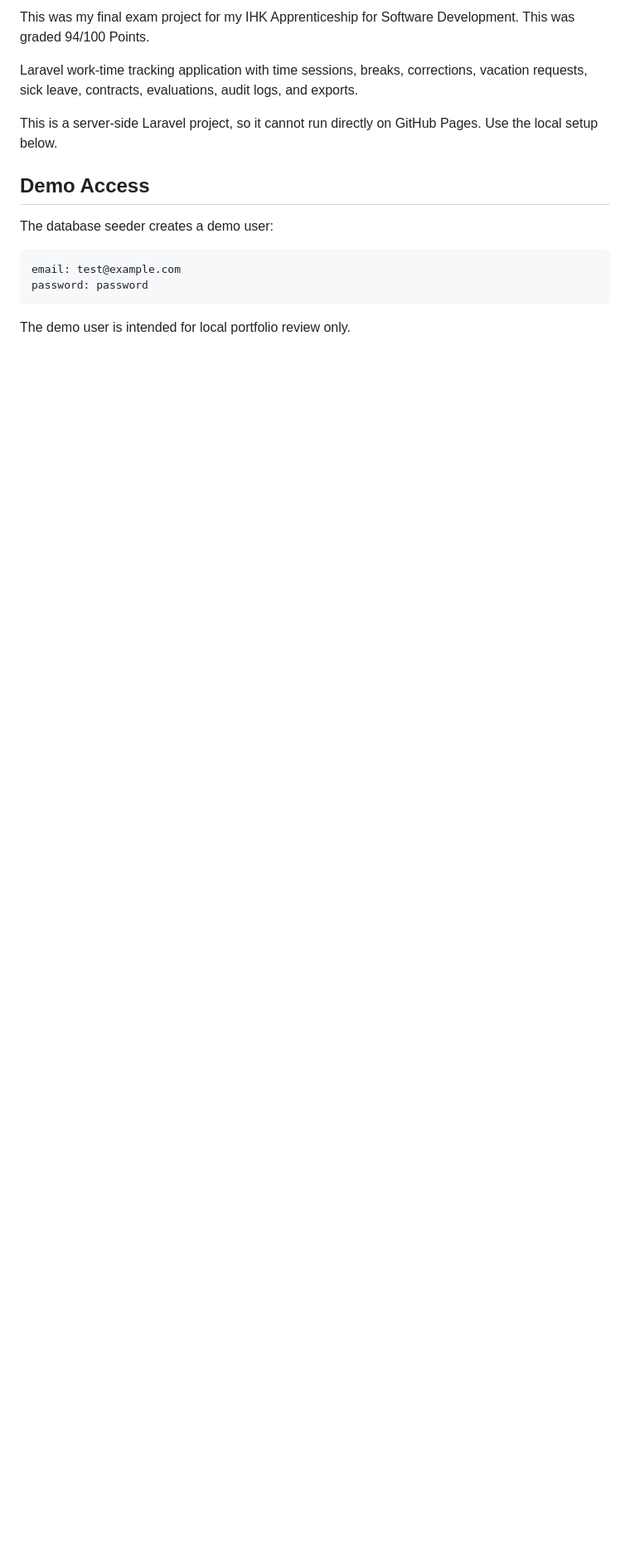
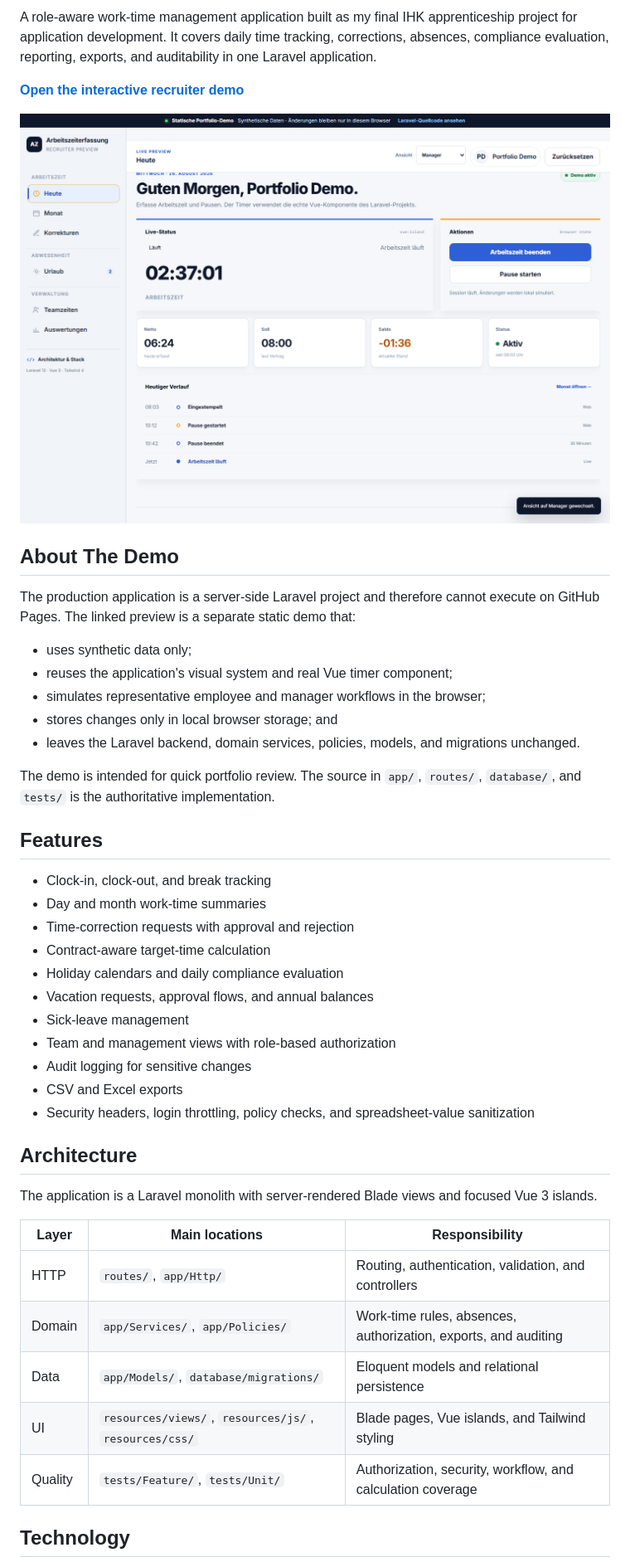
Before and after one commit to zerviate/arbeitszeiterfassung, a Markdown page: README.md, the part around one of its changes. Shown at 83% size. Rendered like a GitHub page; pictures changed too: demo/preview.png (added); blank space fills up the shorter version.

Commit message:
Add interactive recruiter demo

````diff
--- a/README.md
+++ b/README.md
@@ -4,17 +5,47 @@
 
-This was my final exam project for my IHK Apprenticeship for Software Development. This was graded 94/100 Points.
+A role-aware work-time management application built as my final IHK apprenticeship project for application development. It covers daily time tracking, corrections, absences, compliance evaluation, reporting, exports, and auditability in one Laravel application.
 
-Laravel work-time tracking application with time sessions, breaks, corrections, vacation requests, sick leave, contracts, evaluations, audit logs, and exports.
+**[Open the interactive recruiter demo](https://zerviate.github.io/arbeitszeiterfassung/)**
 
-This is a server-side Laravel project, so it cannot run directly on GitHub Pages. Use the local setup below.
+![Recruiter demo dashboard](demo/preview.png)
 
-## Demo Access
+## About The Demo
 
-The database seeder creates a demo user:
+The production application is a server-side Laravel project and therefore cannot execute on GitHub Pages. The linked preview is a separate static demo that:
 
-```txt
-email: test@example.com
-password: password
-```
+- uses synthetic data only;
+- reuses the application's visual system and real Vue timer component;
+- simulates representative employee and manager workflows in the browser;
+- stores changes only in local browser storage; and
+- leaves the Laravel backend, domain services, policies, models, and migrations unchanged.
 
-The demo user is intended for local portfolio review only.
+The demo is intended for quick portfolio review. The source in `app/`, `routes/`, `database/`, and `tests/` is the authoritative implementation.
+
+## Features
+
+- Clock-in, clock-out, and break tracking
+- Day and month work-time summaries
+- Time-correction requests with approval and rejection
+- Contract-aware target-time calculation
+- Holiday calendars and daily compliance evaluation
+- Vacation requests, approval flows, and annual balances
+- Sick-leave management
+- Team and management views with role-based authorization
+- Audit logging for sensitive changes
+- CSV and Excel exports
+- Security headers, login throttling, policy checks, and spreadsheet-value sanitization
+
+## Architecture
+
+The application is a Laravel monolith with server-rendered Blade views and focused Vue 3 islands.
+
+| Layer | Main locations | Responsibility |
+| --- | --- | --- |
+| HTTP | `routes/`, `app/Http/` | Routing, authentication, validation, and controllers |
+| Domain | `app/Services/`, `app/Policies/` | Work-time rules, absences, authorization, exports, and auditing |
+| Data | `app/Models/`, `database/migrations/` | Eloquent models and relational persistence |
+| UI | `resources/views/`, `resources/js/`, `resources/css/` | Blade pages, Vue islands, and Tailwind styling |
+| Quality | `tests/Feature/`, `tests/Unit/` | Authorization, security, workflow, and calculation coverage |
+
+## Technology
+
````
Also changed, not shown: other parts of README.md (+72 -12 lines), 13 other files.
